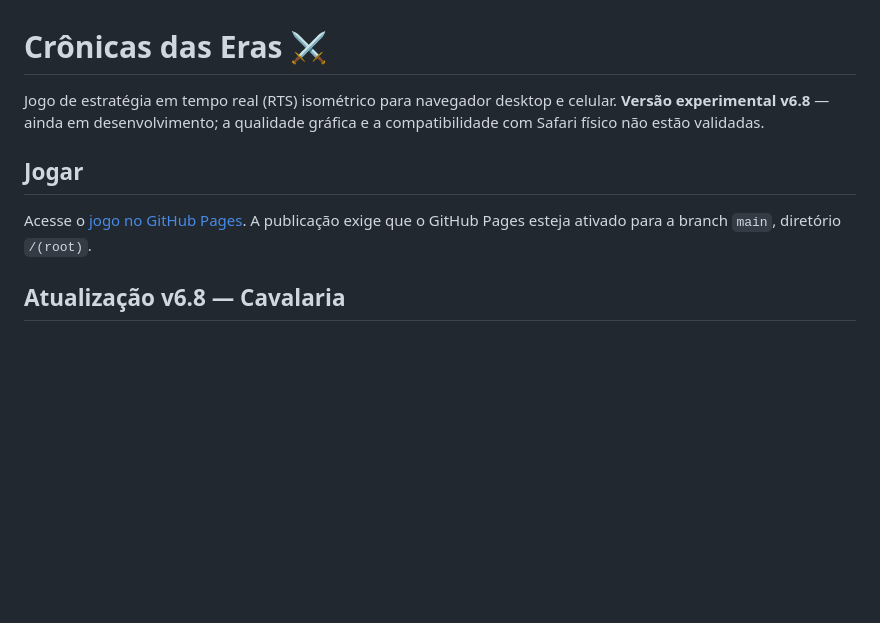
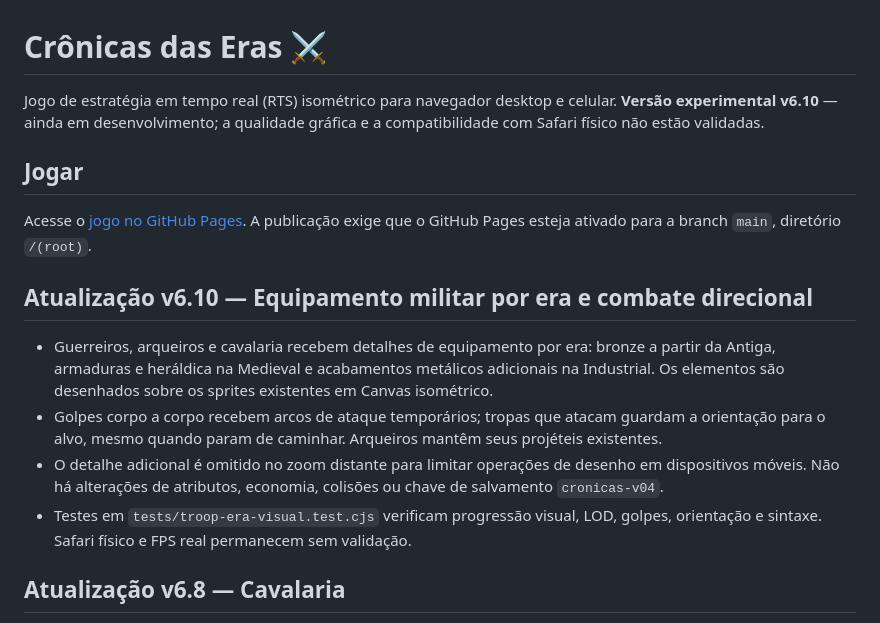
Before and after one commit to weberjoao7-hub/Cronicas-das-Erass, a Markdown page: README.md, the part around the change. Drawn GitHub-style; blank space fills up the shorter version.

Commit message:
docs: describe v6.10 era troop visuals and combat animation

```diff
--- a/README.md
+++ b/README.md
@@ -1,9 +1,15 @@
 # Crônicas das Eras ⚔️
 
-Jogo de estratégia em tempo real (RTS) isométrico para navegador desktop e celular. **Versão experimental v6.8** — ainda em desenvolvimento; a qualidade gráfica e a compatibilidade com Safari físico não estão validadas.
+Jogo de estratégia em tempo real (RTS) isométrico para navegador desktop e celular. **Versão experimental v6.10** — ainda em desenvolvimento; a qualidade gráfica e a compatibilidade com Safari físico não estão validadas.
 
 ## Jogar
 Acesse o [jogo no GitHub Pages](https://weberjoao7-hub.github.io/Cronicas-das-Erass/). A publicação exige que o GitHub Pages esteja ativado para a branch `main`, diretório `/(root)`.
+
+## Atualização v6.10 — Equipamento militar por era e combate direcional
+- Guerreiros, arqueiros e cavalaria recebem detalhes de equipamento por era: bronze a partir da Antiga, armaduras e heráldica na Medieval e acabamentos metálicos adicionais na Industrial. Os elementos são desenhados sobre os sprites existentes em Canvas isométrico.
+- Golpes corpo a corpo recebem arcos de ataque temporários; tropas que atacam guardam a orientação para o alvo, mesmo quando param de caminhar. Arqueiros mantêm seus projéteis existentes.
+- O detalhe adicional é omitido no zoom distante para limitar operações de desenho em dispositivos móveis. Não há alterações de atributos, economia, colisões ou chave de salvamento `cronicas-v04`.
+- Testes em `tests/troop-era-visual.test.cjs` verificam progressão visual, LOD, golpes, orientação e sintaxe. Safari físico e FPS real permanecem sem validação.
 
 ## Atualização v6.8 — Cavalaria
 - Cavaleiros desbloqueados na **Era Antiga** e treinados em quartéis por 30 madeira, 45 alimentos e 15 minério. Movem-se a 3,1 terrenos/s, atacam com 26 de dano e alcance 1,8; usam formações e pontos de reunião existentes.
```
